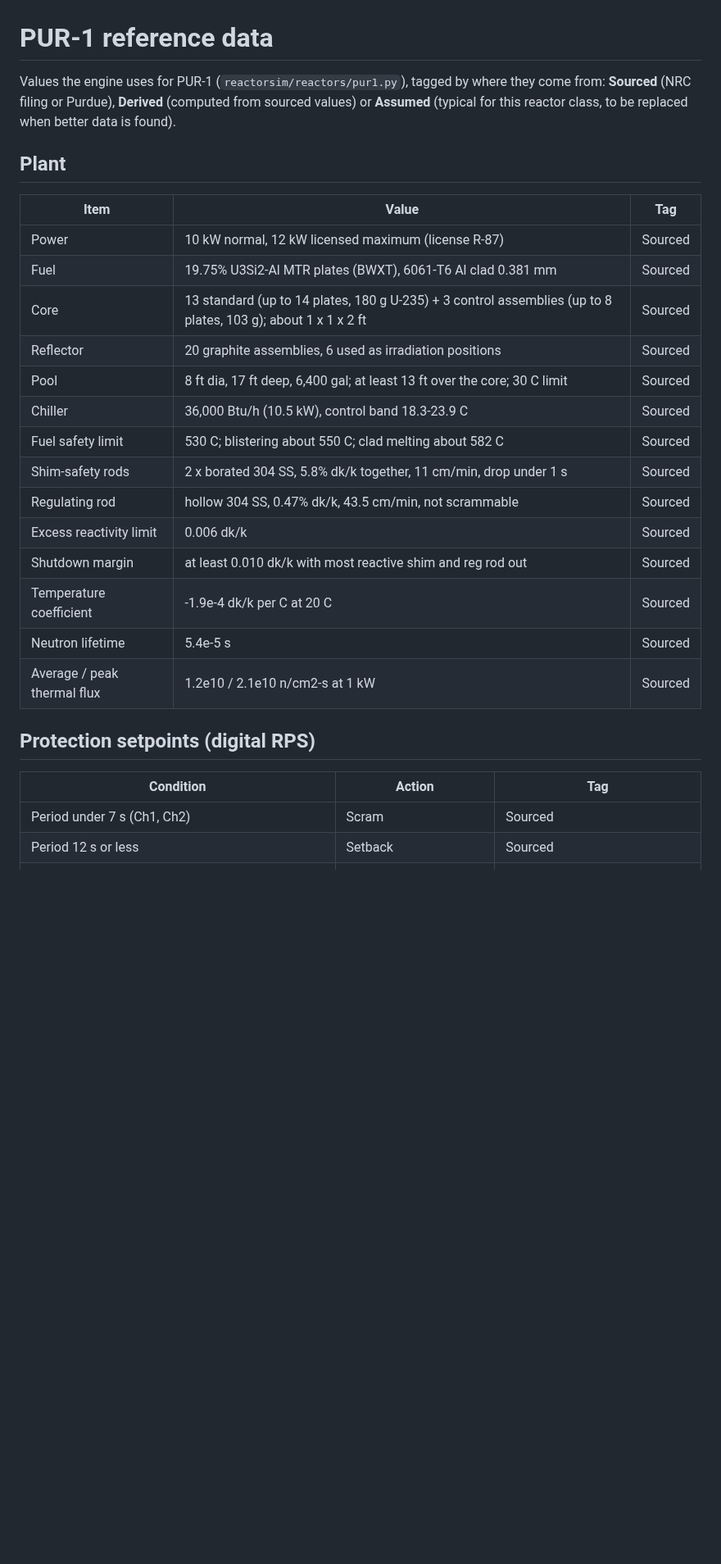
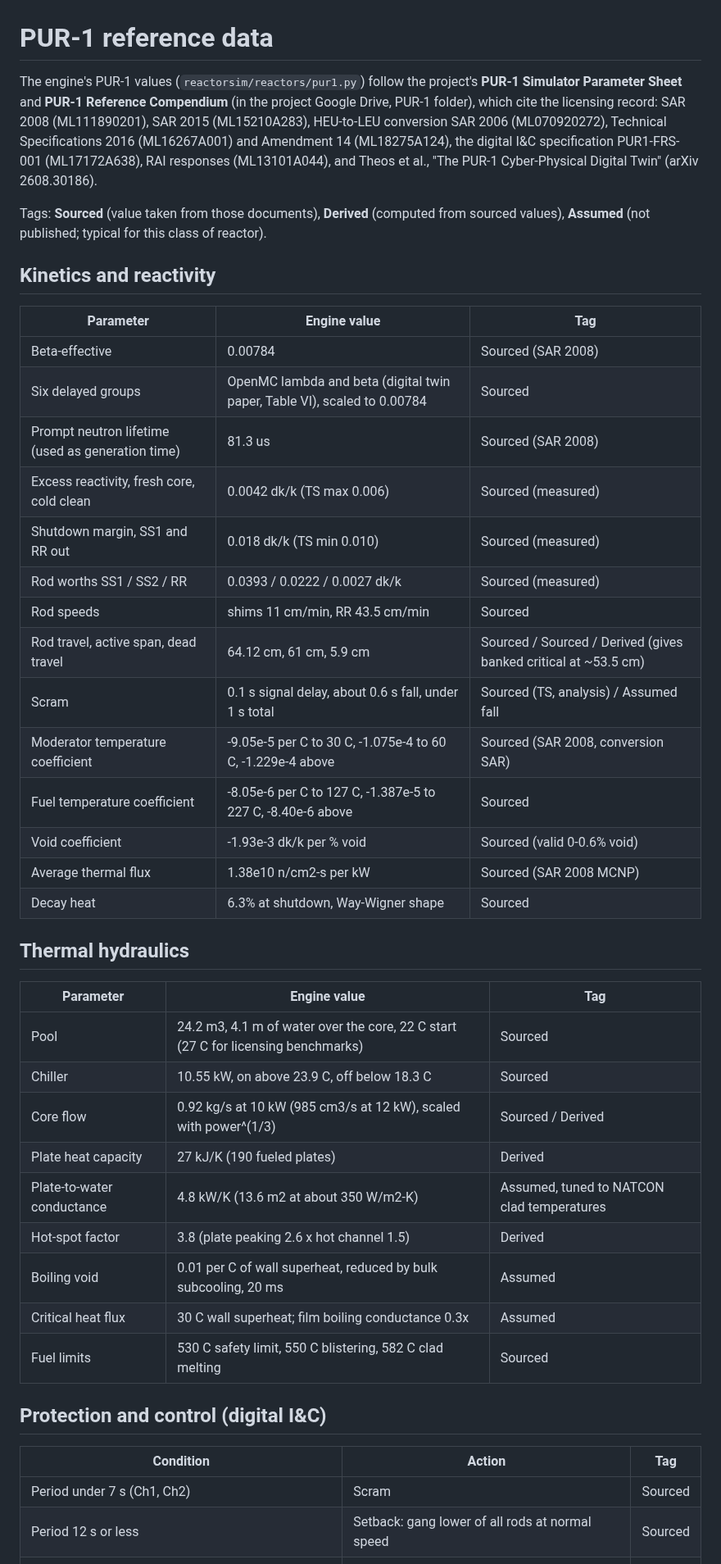
Before and after one commit to dounodeman/Nuclear-Simulator, a Markdown page: docs/pur1_reference.md, the part around one of its changes. Shown at 82% size. Drawn GitHub-style; blank space fills up the shorter version.

```diff
--- a/docs/pur1_reference.md
+++ b/docs/pur1_reference.md
@@ -1,32 +1,53 @@
 # PUR-1 reference data
 
-Values the engine uses for PUR-1 (`reactorsim/reactors/pur1.py`), tagged by where they come from:
-**Sourced** (NRC filing or Purdue), **Derived** (computed from sourced values) or **Assumed**
-(typical for this reactor class, to be replaced when better data is found).
+The engine's PUR-1 values (`reactorsim/reactors/pur1.py`) follow the project's
+**PUR-1 Simulator Parameter Sheet** and **PUR-1 Reference Compendium** (in the project
+Google Drive, PUR-1 folder), which cite the licensing record: SAR 2008 (ML111890201),
+SAR 2015 (ML15210A283), HEU-to-LEU conversion SAR 2006 (ML070920272), Technical
+Specifications 2016 (ML16267A001) and Amendment 14 (ML18275A124), the digital I&C
+specification PUR1-FRS-001 (ML17172A638), RAI responses (ML13101A044), and Theos et al.,
+"The PUR-1 Cyber-Physical Digital Twin" (arXiv 2608.30186).
 
-## Plant
+Tags: **Sourced** (value taken from those documents), **Derived** (computed from sourced
+values), **Assumed** (not published; typical for this class of reactor).
 
-| Item | Value | Tag |
+## Kinetics and reactivity
+
+| Parameter | Engine value | Tag |
 | --- | --- | --- |
-| Power | 10 kW normal, 12 kW licensed maximum (license R-87) | Sourced |
-| Fuel | 19.75% U3Si2-Al MTR plates (BWXT), 6061-T6 Al clad 0.381 mm | Sourced |
-| Core | 13 standard (up to 14 plates, 180 g U-235) + 3 control assemblies (up to 8 plates, 103 g); about 1 x 1 x 2 ft | Sourced |
-| Reflector | 20 graphite assemblies, 6 used as irradiation positions | Sourced |
-| Pool | 8 ft dia, 17 ft deep, 6,400 gal; at least 13 ft over the core; 30 C limit | Sourced |
-| Chiller | 36,000 Btu/h (10.5 kW), control band 18.3-23.9 C | Sourced |
-| Fuel safety limit | 530 C; blistering about 550 C; clad melting about 582 C | Sourced |
-| Shim-safety rods | 2 x borated 304 SS, 5.8% dk/k together, 11 cm/min, drop under 1 s | Sourced |
-| Regulating rod | hollow 304 SS, 0.47% dk/k, 43.5 cm/min, not scrammable | Sourced |
-| Excess reactivity limit | 0.006 dk/k | Sourced |
-| Shutdown margin | at least 0.010 dk/k with most reactive shim and reg rod out | Sourced |
-| Temperature coefficient | -1.9e-4 dk/k per C at 20 C | Sourced |
-| Neutron lifetime | 5.4e-5 s | Sourced |
-| Average / peak thermal flux | 1.2e10 / 2.1e10 n/cm2-s at 1 kW | Sourced |
+| Beta-effective | 0.00784 | Sourced (SAR 2008) |
+| Six delayed groups | OpenMC lambda and beta (digital twin paper, Table VI), scaled to 0.00784 | Sourced |
+| Prompt neutron lifetime (used as generation time) | 81.3 us | Sourced (SAR 2008) |
+| Excess reactivity, fresh core, cold clean | 0.0042 dk/k (TS max 0.006) | Sourced (measured) |
+| Shutdown margin, SS1 and RR out | 0.018 dk/k (TS min 0.010) | Sourced (measured) |
+| Rod worths SS1 / SS2 / RR | 0.0393 / 0.0222 / 0.0027 dk/k | Sourced (measured) |
+| Rod speeds | shims 11 cm/min, RR 43.5 cm/min | Sourced |
+| Rod travel, active span, dead travel | 64.12 cm, 61 cm, 5.9 cm | Sourced / Sourced / Derived (gives banked critical at ~53.5 cm) |
+| Scram | 0.1 s signal delay, about 0.6 s fall, under 1 s total | Sourced (TS, analysis) / Assumed fall |
+| Moderator temperature coefficient | -9.05e-5 per C to 30 C, -1.075e-4 to 60 C, -1.229e-4 above | Sourced (SAR 2008, conversion SAR) |
+| Fuel temperature coefficient | -8.05e-6 per C to 127 C, -1.387e-5 to 227 C, -8.40e-6 above | Sourced |
+| Void coefficient | -1.93e-3 dk/k per % void | Sourced (valid 0-0.6% void) |
+| Average thermal flux | 1.38e10 n/cm2-s per kW | Sourced (SAR 2008 MCNP) |
+| Decay heat | 6.3% at shutdown, Way-Wigner shape | Sourced |
 
-## Protection setpoints (digital RPS)
+## Thermal hydraulics
+
+| Parameter | Engine value | Tag |
+| --- | --- | --- |
+| Pool | 24.2 m3, 4.1 m of water over the core, 22 C start (27 C for licensing benchmarks) | Sourced |
+| Chiller | 10.55 kW, on above 23.9 C, off below 18.3 C | Sourced |
+| Core flow | 0.92 kg/s at 10 kW (985 cm3/s at 12 kW), scaled with power^(1/3) | Sourced / Derived |
+| Plate heat capacity | 27 kJ/K (190 fueled plates) | Derived |
+| Plate-to-water conductance | 4.8 kW/K (13.6 m2 at about 350 W/m2-K) | Assumed, tuned to NATCON clad temperatures |
+| Hot-spot factor | 3.8 (plate peaking 2.6 x hot channel 1.5) | Derived |
+| Boiling void | 0.01 per C of wall superheat, reduced by bulk subcooling, 20 ms | Assumed |
+| Critical heat flux | 30 C wall superheat; film boiling conductance 0.3x | Assumed |
+| Fuel limits | 530 C safety limit, 550 C blistering, 582 C clad melting | Sourced |
+
+## Protection and control (digital I&C)
 
 | Condition | Action | Tag |
 | --- | --- | --- |
 | Period under 7 s (Ch1, Ch2) | Scram | Sourced |
-| Period 12 s or less | Setback | Sourced |
+| Period 12 s or less | Setback: gang lower of all rods at normal speed | Sourced |
 | Period 15 s or less, or Ch1 under 2 cps | Rod withdrawal interlock | Sourced |
```
Also changed, not shown: other parts of docs/pur1_reference.md (+21 -38 lines), README.md (+23 -14 lines), docs/img/calibration_error.png, docs/img/reactivity_accident.png, docs/img/sar_step_scram.png (added), docs/img/scram.png, docs/img/startup.png, 11 other files.
